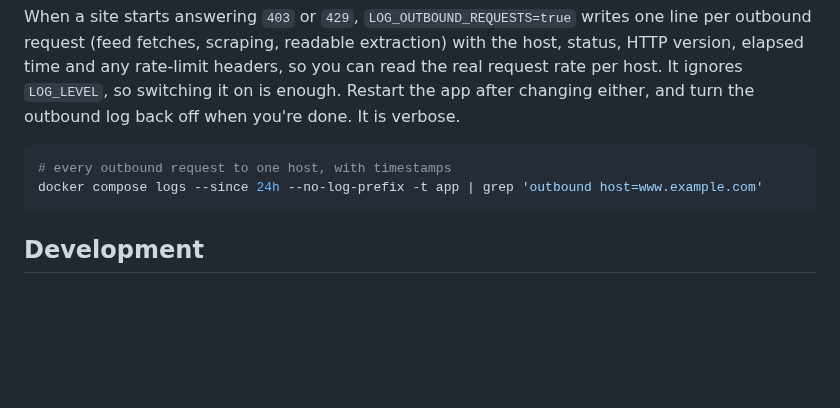
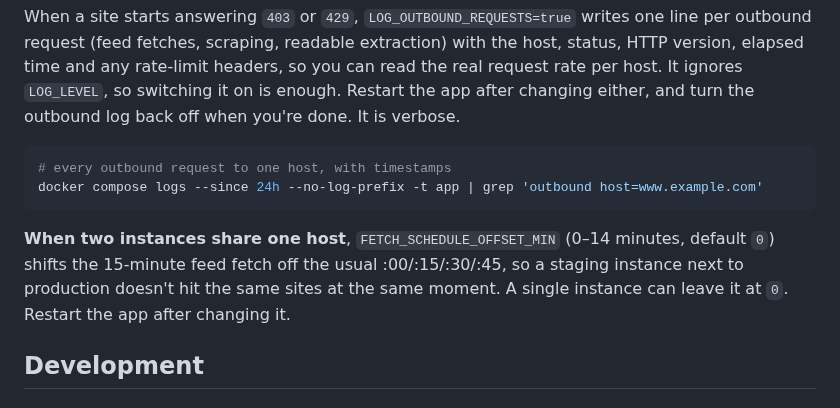
Before and after one commit to jakublibik/readfine, a Markdown page: README.md, the part around the change. GitHub-like rendering; blank space fills up the shorter version.

Commit message:
docs(readme): document FETCH_SCHEDULE_OFFSET_MIN
The setting was only described in .env.example, so anyone reading the README
had no way to learn that the fetch tick can be phase-shifted. Put it next to
the other operational .env switches.

Co-Authored-By: Claude Opus 5 <noreply@anthropic.com>
Claude-Session: https://claude.ai/code/session_01KP3zSukYE8c4E4qSwntjwz

````diff
--- a/README.md
+++ b/README.md
@@ -354,6 +354,11 @@ changing either, and turn the outbound log back off when you're done. It is verb
 docker compose logs --since 24h --no-log-prefix -t app | grep 'outbound host=www.example.com'
 ```
 
+**When two instances share one host**, `FETCH_SCHEDULE_OFFSET_MIN` (0–14 minutes,
+default `0`) shifts the 15-minute feed fetch off the usual :00/:15/:30/:45, so a staging
+instance next to production doesn't hit the same sites at the same moment. A single
+instance can leave it at `0`. Restart the app after changing it.
+
 ## Development
 
 ### Requirements
````
